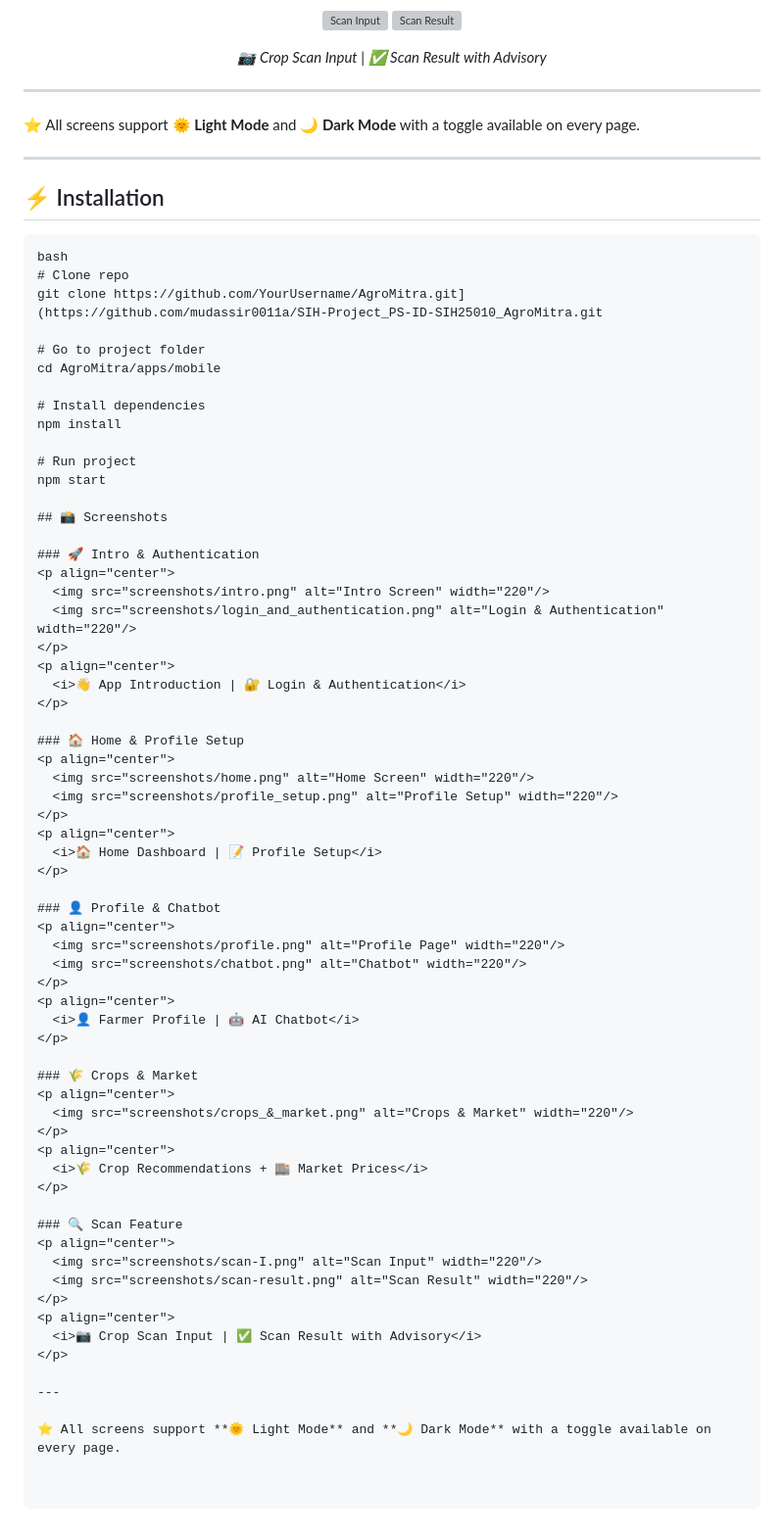
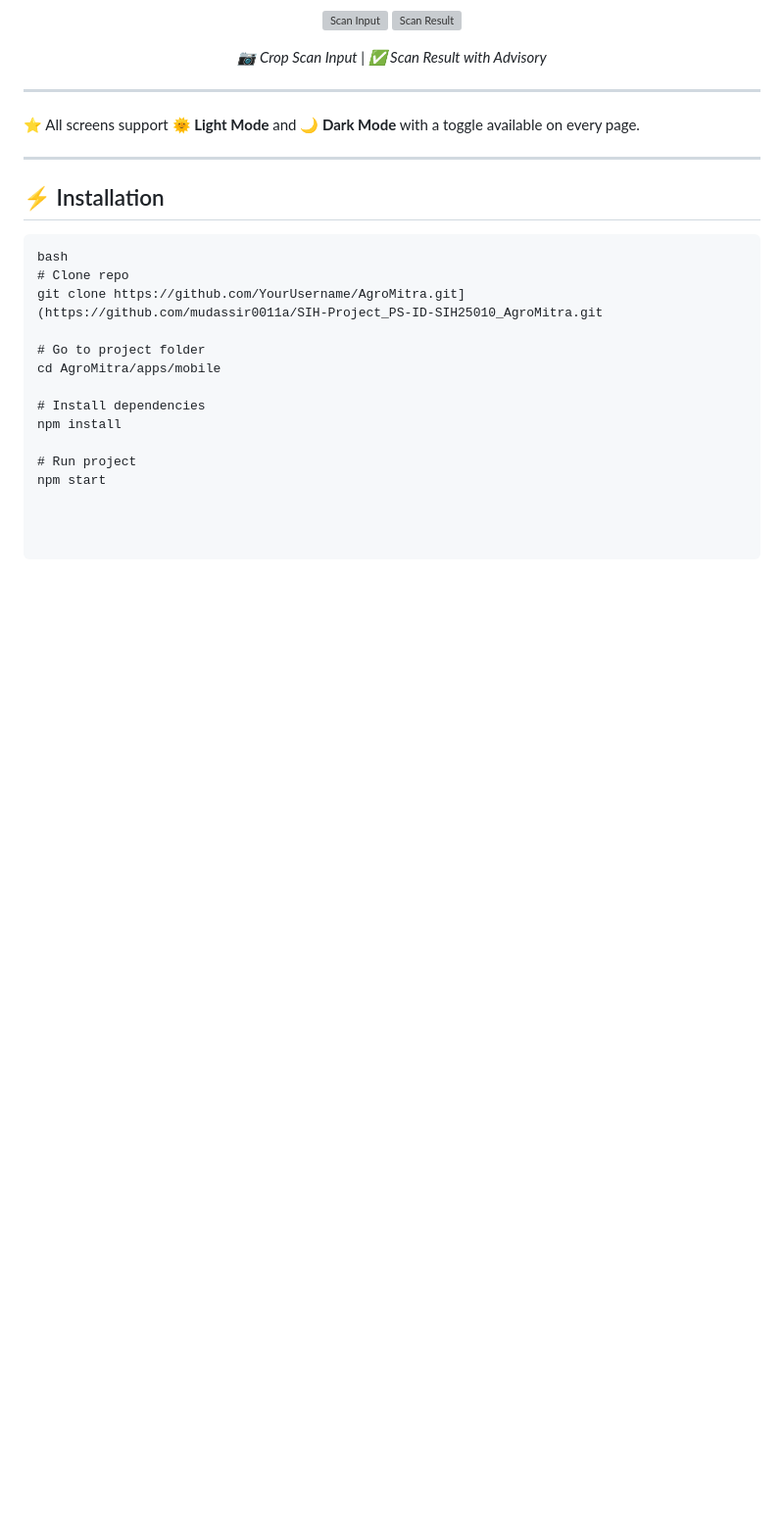
Before and after one commit to mudassir0011a/SIH-Project_PS-ID-SIH25010_AgroMitra, a Markdown page: README.md, the part around one of its changes. Shown at 98% size. Drawn GitHub-style; blank space fills up the shorter version; grey boxes are pictures that could not be loaded.

```diff
--- a/README.md
+++ b/README.md
@@ -111,53 +111,3 @@ npm install
 
 # Run project
 npm start
-
-## 📸 Screenshots
-
-### 🚀 Intro & Authentication
-<p align="center">
-  <img src="screenshots/intro.png" alt="Intro Screen" width="220"/>
-  <img src="screenshots/login_and_authentication.png" alt="Login & Authentication" width="220"/>
-</p>
-<p align="center">
-  <i>👋 App Introduction | 🔐 Login & Authentication</i>
-</p>
-
-### 🏠 Home & Profile Setup
-<p align="center">
-  <img src="screenshots/home.png" alt="Home Screen" width="220"/>
-  <img src="screenshots/profile_setup.png" alt="Profile Setup" width="220"/>
-</p>
-<p align="center">
-  <i>🏠 Home Dashboard | 📝 Profile Setup</i>
-</p>
-
-### 👤 Profile & Chatbot
-<p align="center">
-  <img src="screenshots/profile.png" alt="Profile Page" width="220"/>
-  <img src="screenshots/chatbot.png" alt="Chatbot" width="220"/>
-</p>
-<p align="center">
-  <i>👤 Farmer Profile | 🤖 AI Chatbot</i>
-</p>
-
-### 🌾 Crops & Market
-<p align="center">
-  <img src="screenshots/crops_&_market.png" alt="Crops & Market" width="220"/>
-</p>
-<p align="center">
-  <i>🌾 Crop Recommendations + 🏬 Market Prices</i>
-</p>
-
-### 🔍 Scan Feature
-<p align="center">
-  <img src="screenshots/scan-I.png" alt="Scan Input" width="220"/>
-  <img src="screenshots/scan-result.png" alt="Scan Result" width="220"/>
-</p>
-<p align="center">
-  <i>📷 Crop Scan Input | ✅ Scan Result with Advisory</i>
-</p>
-
----
-
-⭐ All screens support **🌞 Light Mode** and **🌙 Dark Mode** with a toggle available on every page.
```
Also changed, not shown: other parts of README.md (+1 -1 lines).
